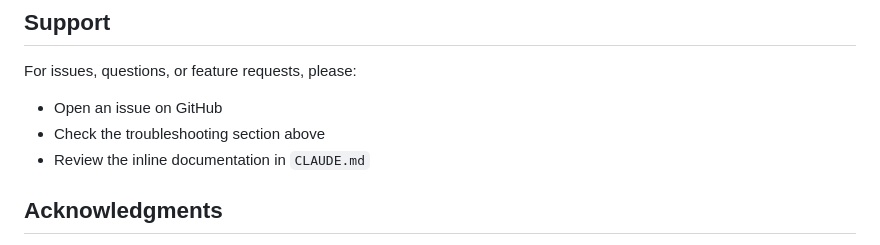
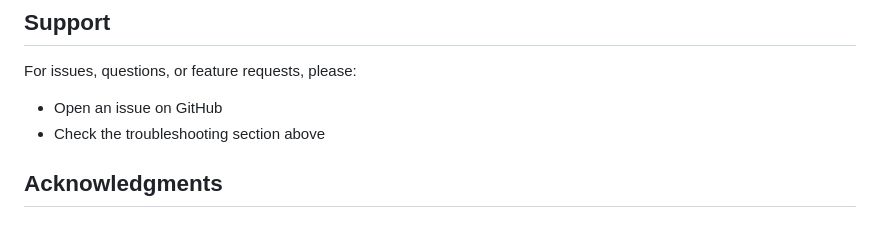
Before and after one commit to darkseid-security/muselink, a Markdown page: README.md, the part around the change. GitHub-like rendering.

```diff
--- a/README.md
+++ b/README.md
@@ -559,7 +559,6 @@ This project is licensed under the MIT License - see the LICENSE file for detail
 For issues, questions, or feature requests, please:
 - Open an issue on GitHub
 - Check the troubleshooting section above
-- Review the inline documentation in `CLAUDE.md`
 
 ## Acknowledgments
 
```
